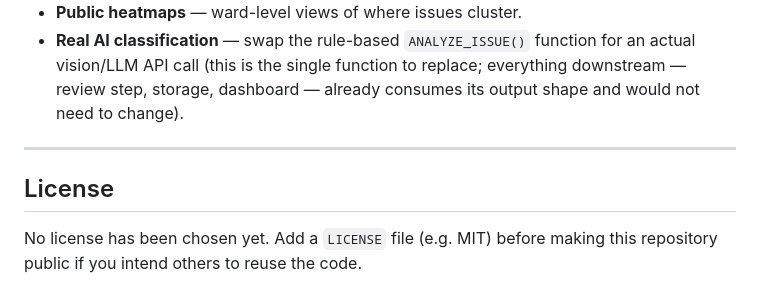
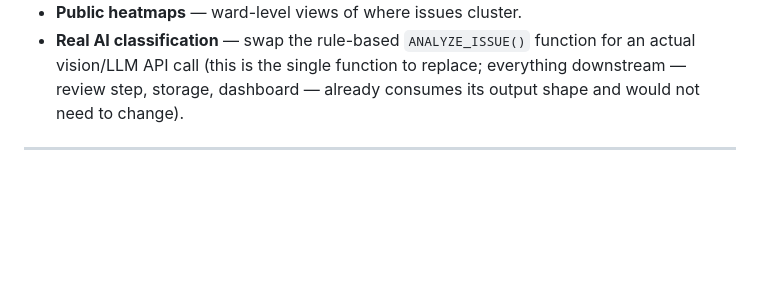
Before and after one commit to HarshitaNayan/CiviLens, a Markdown page: README.md, the part around the change. GitHub-like rendering; blank space fills up the shorter version.

```diff
--- a/README.md
+++ b/README.md
@@ -105,7 +105,3 @@ These are documented on the landing page itself ("Future possibilities") and are
 - **Real AI classification** — swap the rule-based `ANALYZE_ISSUE()` function for an actual vision/LLM API call (this is the single function to replace; everything downstream — review step, storage, dashboard — already consumes its output shape and would not need to change).
 
 ---
-
-## License
-
-No license has been chosen yet. Add a `LICENSE` file (e.g. MIT) before making this repository public if you intend others to reuse the code.
```
